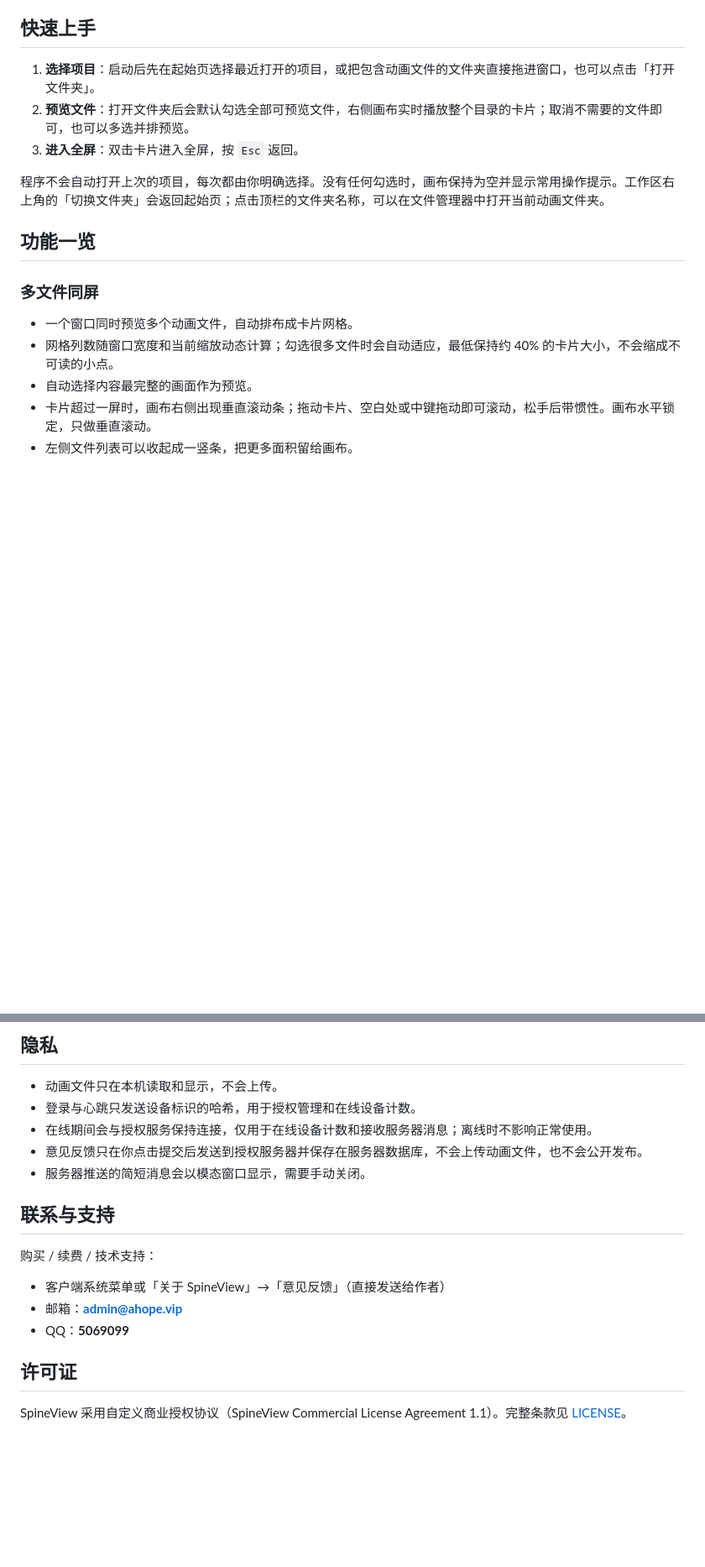
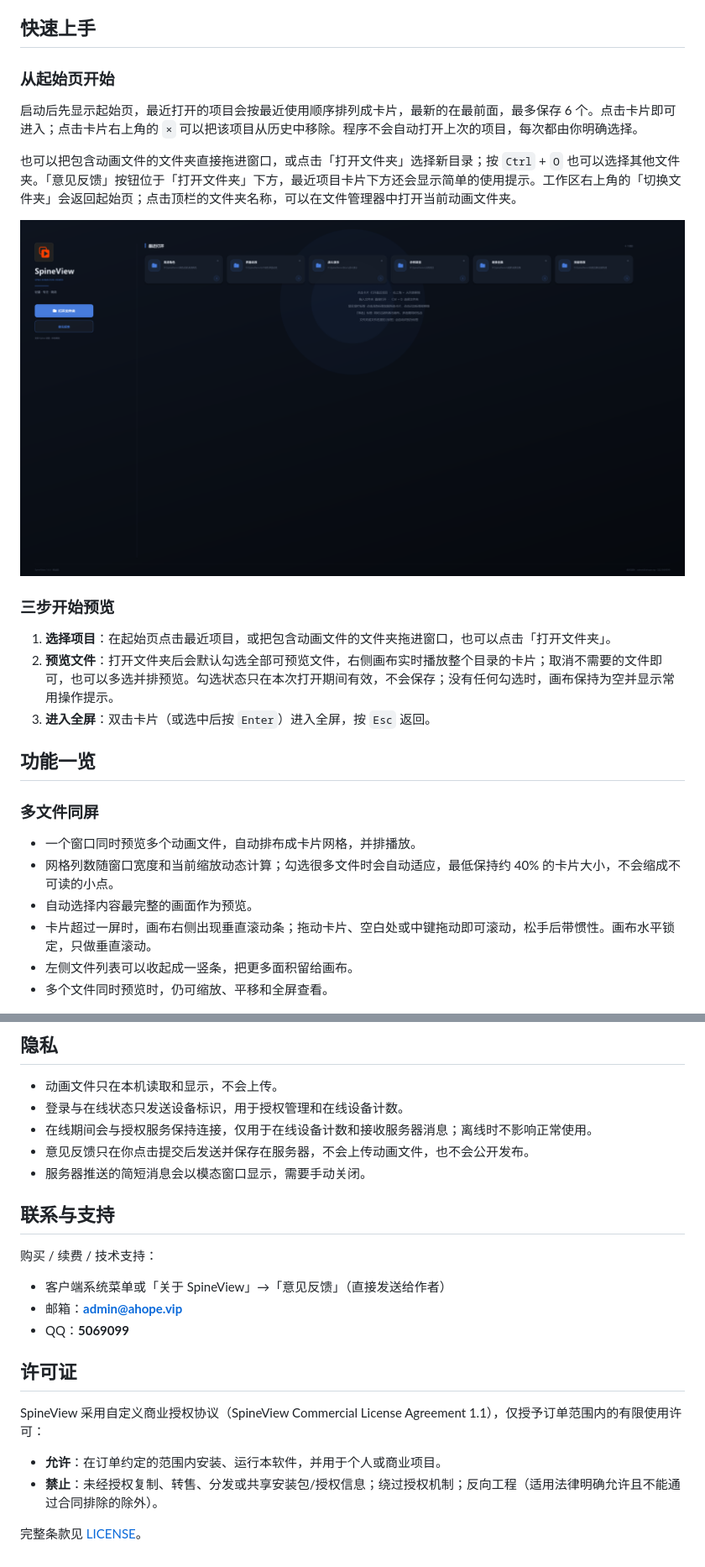
Before and after one commit to qq5069099/SpineView, a Markdown page: README.md, 2 parts joined by grey strips. Shown at 84% size. Drawn GitHub-style; pictures changed too: docs/screenshots/welcome.png (added); blank space fills up the shorter version.

Commit message:
整理 README 并补充起始页、更新与反馈截图

```diff
--- a/README.md
+++ b/README.md
@@ -33,21 +33,30 @@ Windows 10 / 11 x64 · 免安装 · 手机号登录，首次登录免费试用
 
 ## 快速上手
 
-1. **选择项目**：启动后先在起始页选择最近打开的项目，或把包含动画文件的文件夹直接拖进窗口，也可以点击「打开文件夹」。
-2. **预览文件**：打开文件夹后会默认勾选全部可预览文件，右侧画布实时播放整个目录的卡片；取消不需要的文件即可，也可以多选并排预览。
-3. **进入全屏**：双击卡片进入全屏，按 `Esc` 返回。
+### 从起始页开始
 
-程序不会自动打开上次的项目，每次都由你明确选择。没有任何勾选时，画布保持为空并显示常用操作提示。工作区右上角的「切换文件夹」会返回起始页；点击顶栏的文件夹名称，可以在文件管理器中打开当前动画文件夹。
+启动后先显示起始页，最近打开的项目会按最近使用顺序排列成卡片，最新的在最前面，最多保存 6 个。点击卡片即可进入；点击卡片右上角的 `×` 可以把该项目从历史中移除。程序不会自动打开上次的项目，每次都由你明确选择。
+
+也可以把包含动画文件的文件夹直接拖进窗口，或点击「打开文件夹」选择新目录；按 `Ctrl` + `O` 也可以选择其他文件夹。「意见反馈」按钮位于「打开文件夹」下方，最近项目卡片下方还会显示简单的使用提示。工作区右上角的「切换文件夹」会返回起始页；点击顶栏的文件夹名称，可以在文件管理器中打开当前动画文件夹。
+
+![SpineView 起始页](docs/screenshots/welcome.png)
+
+### 三步开始预览
+
+1. **选择项目**：在起始页点击最近项目，或把包含动画文件的文件夹拖进窗口，也可以点击「打开文件夹」。
+2. **预览文件**：打开文件夹后会默认勾选全部可预览文件，右侧画布实时播放整个目录的卡片；取消不需要的文件即可，也可以多选并排预览。勾选状态只在本次打开期间有效，不会保存；没有任何勾选时，画布保持为空并显示常用操作提示。
+3. **进入全屏**：双击卡片（或选中后按 `Enter`）进入全屏，按 `Esc` 返回。
 
 ## 功能一览
 
 ### 多文件同屏
 
-- 一个窗口同时预览多个动画文件，自动排布成卡片网格。
+- 一个窗口同时预览多个动画文件，自动排布成卡片网格，并排播放。
 - 网格列数随窗口宽度和当前缩放动态计算；勾选很多文件时会自动适应，最低保持约 40% 的卡片大小，不会缩成不可读的小点。
 - 自动选择内容最完整的画面作为预览。
 - 卡片超过一屏时，画布右侧出现垂直滚动条；拖动卡片、空白处或中键拖动即可滚动，松手后带惯性。画布水平锁定，只做垂直滚动。
 - 左侧文件列表可以收起成一竖条，把更多面积留给画布。
+- 多个文件同时预览时，仍可缩放、平移和全屏查看。
 
 ![多文件同屏预览](docs/screenshots/workspace.png)
 
@@ -198,9 +223,9 @@ SpineView 是付费商业软件，提供**年会员**与**永久激活**两种
 ## 隐私
 
 - 动画文件只在本机读取和显示，不会上传。
-- 登录与心跳只发送设备标识的哈希，用于授权管理和在线设备计数。
+- 登录与在线状态只发送设备标识，用于授权管理和在线设备计数。
 - 在线期间会与授权服务保持连接，仅用于在线设备计数和接收服务器消息；离线时不影响正常使用。
-- 意见反馈只在你点击提交后发送到授权服务器并保存在服务器数据库，不会上传动画文件，也不会公开发布。
+- 意见反馈只在你点击提交后发送并保存在服务器，不会上传动画文件，也不会公开发布。
 - 服务器推送的简短消息会以模态窗口显示，需要手动关闭。
 
 ## 联系与支持
@@ -213,4 +238,9 @@ SpineView 是付费商业软件，提供**年会员**与**永久激活**两种
 
 ## 许可证
 
-SpineView 采用自定义商业授权协议（SpineView Commercial License Agreement 1.1）。完整条款见 [LICENSE](LICENSE)。
+SpineView 采用自定义商业授权协议（SpineView Commercial License Agreement 1.1），仅授予订单范围内的有限使用许可：
+
+- **允许**：在订单约定的范围内安装、运行本软件，并用于个人或商业项目。
+- **禁止**：未经授权复制、转售、分发或共享安装包/授权信息；绕过授权机制；反向工程（适用法律明确允许且不能通过合同排除的除外）。
+
+完整条款见 [LICENSE](LICENSE)。
```
Also changed, not shown: other parts of README.md (+27 -11 lines), docs/screenshots/update-dialog.png (added).
